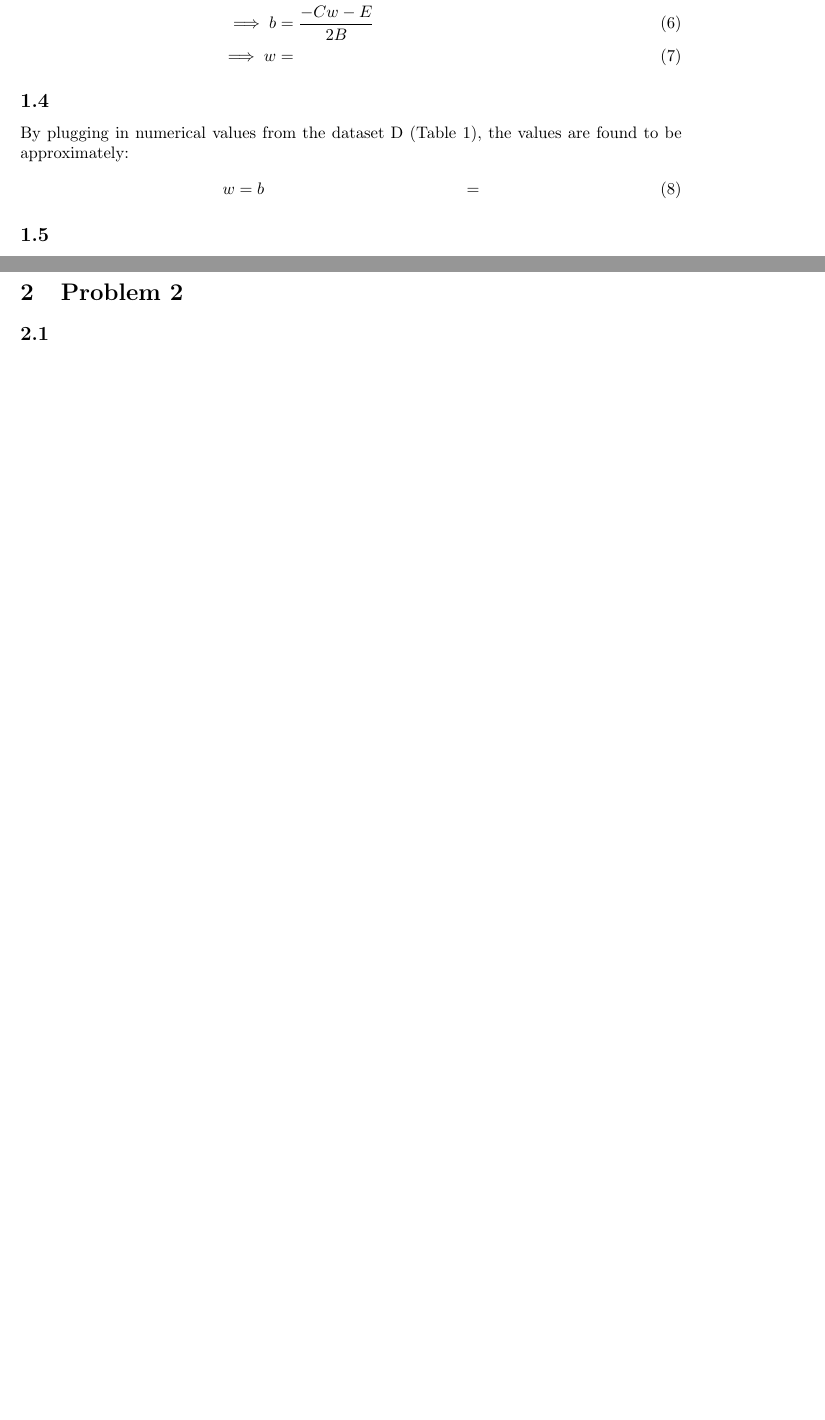
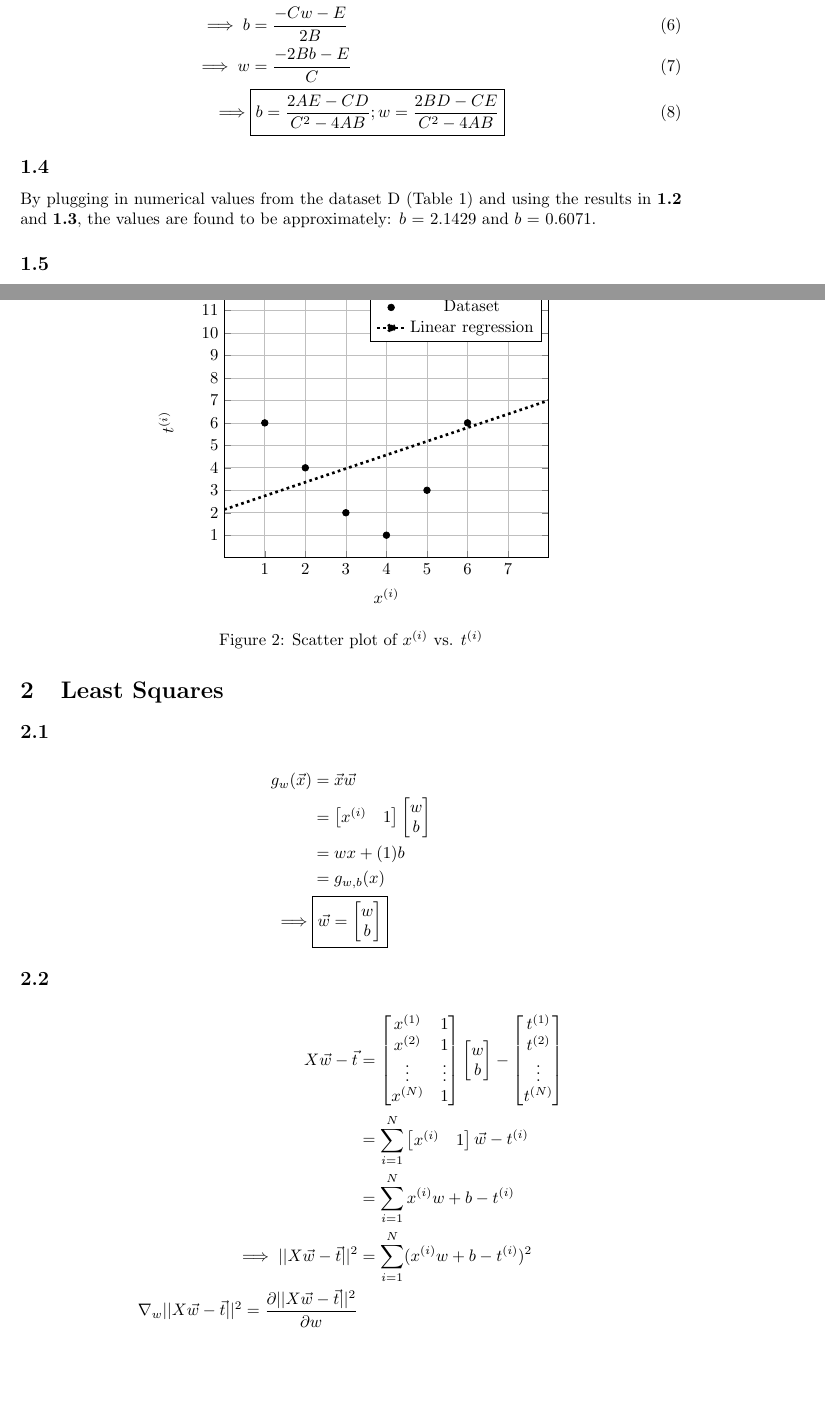
Before and after one commit to micol-altomare/ece421-assignments, a LaTeX document (a2/a2.tex): two parts of pages 2 and 3 of 3 before the commit and two parts of pages 2 and 3 of 4 after it, joined at a grey line, cut so that both start at the same text, the shorter picture padded with empty space. Compiled offline with pdfLaTeX.

Commit message:
Continue problem 2

```diff
--- a/a2/a2.tex
+++ b/a2/a2.tex
@@ -7,6 +7,8 @@
 \usepackage{tikz}
 \usepackage[top=0.9in, bottom=0.9in, left=1.5in, right=1.5in]{geometry}
 \usepackage{xcolor}
+\usepackage{xparse,mathtools}
+
 
 
 \title{ECE421 Problem Set 2}
@@ -81,5 +87,5 @@ Given data:
 &=  \frac{1}{2N} \sum_{i = 1}^{N} (wx^{(i)} - t^{(i)})^2 \\
 &= \frac{1}{2N}  \sum_{i = 1}^{N}  \left[ (wx^{(i)})^2 + wx^{(i)}b -wx^{(i)} t^{(i)} + wx^{(i)}b + b^2 - bt^{(i)} - wx^{(i)}t^{(i)} - t^{(i)}b + (t^{(i)})^2 \right] \\
 &= \frac{1}{2N}  \sum_{i = 1}^{N}  \left[ (w^2 x^{(i)})^2 + 2wx^{(i)} b - 2w x^{(i)} t^{(i)} - 2bt^{(i)} + b^2 + (t^{(i)})^2 \right] \\
-&= \frac{1}{2N}  \sum_{i = 1}^{N} \left[ \textcolor{blue}{(x^{(i)})^2} w^2 + \textcolor{blue}{1}b^2 + \textcolor{blue}{2x^{(i)}}wb  \textcolor{blue}{-2t^{(i)}x^{(i)}}w \textcolor{blue}{ -2t^{(i)}}b + \textcolor{blue}{(t^{(i)})^2}	\right] \\
+&= \boxed{ \frac{1}{2N}  \sum_{i = 1}^{N} \left[ \textcolor{blue}{(x^{(i)})^2} w^2 + \textcolor{blue}{1}b^2 + \textcolor{blue}{2x^{(i)}}wb  \textcolor{blue}{-2t^{(i)}x^{(i)}}w \textcolor{blue}{ -2t^{(i)}}b + \textcolor{blue}{(t^{(i)})^2}	\right] }\\
 \implies A_i &= (x^{(i)})^2, B_i = 1, C_i = 2x^{(i)}, D_i = -2t^{(i)}x^{(i)}, E_i = -2t^{(i)}, F_i = (t^{(i)})^2 \\
@@ -96,26 +102,80 @@ Given data:
 \frac{\partial{\mathcal{E}}}{\partial b} &=  \frac{1}{2N} \sum_{i = 1}^{N} 2 B_i b + C_i w + E_i \\
 &= 2Bb + Cw + E = 0 \\
 \implies b &= \frac{-Cw -E}{2B} \\
-\implies w &= %%% solve
+\implies w &= \frac{-2Bb - E}{C} \\
+\implies & \boxed{b = \frac{2AE - CD}{C^2 - 4AB} ; w = \frac{2BD - CE}{C^2 - 4AB}}
 \end{align}
 
 
 \subsection{}
-By plugging in numerical values from the dataset D (Table 1), the values are found to be approximately:
-\begin{align}
-w&=
-b &=
-\end{align}
+By plugging in numerical values from the dataset D (Table 1) and using the results in \textbf{1.2} and \textbf{1.3}, the values are found to be approximately: $b$ = 2.1429 and $b$ = 0.6071.
+
 
 
 \subsection{}
-Using Excel's linear regression tool, it is found that $w$ = 2.1429 and $b$ = 0.6071.
+Using Excel's linear regression tool, it is found that $b$ = 2.1429 and $w$ = 0.6071.
+
+
+\begin{figure}[ht]
+  \centering
+  \begin{tikzpicture}
+    \begin{axis}[
+      xlabel={$x^{(i)}$},
+      ylabel={$t^{(i)}$},
+      xmin=0, xmax=8,
+      ymin=0, ymax=12,
+      xtick={1,2,3,4,5,6,7},
+      ytick={1,2,3,4,5,6,7,8,9,10,11,12},
+      grid=both,
+      mark=*,
+      ]
+
+      \addplot[only marks] table {
+        1 6
+        2 4
+        3 2
+        4 1
+        5 3
+        6 6
+        7 10
+      };
+      \addlegendentry{Dataset}
+	% question 1.5
+      \addplot [dotted, domain=0:8, samples=2, ultra thick] {0.607142857*x + 2.142857143};
+      \addlegendentry{Linear regression} //// mark=*????
+    \end{axis}
+  \end{tikzpicture}
+  \caption{Scatter plot of $x^{(i)}$ vs. $t^{(i)}$}
+\end{figure}
+%%%%%%%%%%%%%%%%%%%%%%%%%%%%%%%%%%%%%%%%%%%%%%%%%%%%
+%%%%%%%%%%%%%%%%%%%%%%%%%%%%%%%%%%%%%%%%%%%%%%%%%%%%
+%%%%%%%%%%%%%%%%%%%%%%%%%%%%%%%%%%%%%%%%%%%%%%%%%%%%
+
+
+\section{Least Squares}
+\subsection{}
+\begin{align*}
+g_w(\vec{x}) &= \vec{x}\vec{w} \\
+&= \begin{bmatrix} x^{(i)} & 1 \end{bmatrix} \begin{bmatrix} w \\ b \end{bmatrix} \\ %%% check the index xi ***
+&= wx + (1)b \\
+&= g_{w, b} (x) \\
+\implies & \boxed{	 \vec{w} = 	 \begin{bmatrix} w \\ b \end{bmatrix}	}
+\end{align*}
+
+
+\subsection{}
+
+\begin{align*}
+X\vec{w} - \vec{t} &=  \begin{bmatrix} x^{(1)} & 1 \\ x^{(2)} & 1 \\ \vdots & \vdots \\ x^{(N)} & 1 \end{bmatrix}  \begin{bmatrix} w \\ b \end{bmatrix} -  \begin{bmatrix} t^{(1)} \\ t^{(2)} \\ \vdots \\ t^{(N)} \end{bmatrix} \\
+&= \sum_{i=1}^N  \begin{bmatrix} x^{(i)} & 1 \end{bmatrix} \vec{w} - t^{(i)} \\
+&= \sum_{i=1}^N  x^{(i)} w + b - t^{(i)} \\
+\implies || X\vec{w} - \vec{t} ||^2 &= \sum_{i=1}^N  (x^{(i)} w + b - t^{(i)})^2 \\
+\nabla_w  || X\vec{w} - \vec{t} ||^2 = \frac{\partial || X\vec{w} - \vec{t} ||^2}{\partial w}
+\end{align*}
 
 
 
-\section{Problem 2}
-\subsection{}
-\subsection{}
+
 \subsection{}
 \subsection{}
 \subsection{}
```
Also changed, not shown: a2/a2.pdf, a2/a2.tex (14 more changed lines).
